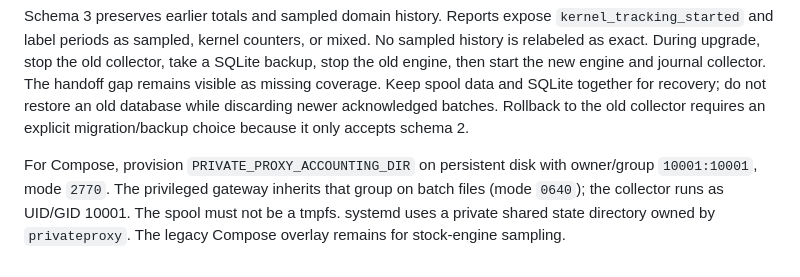
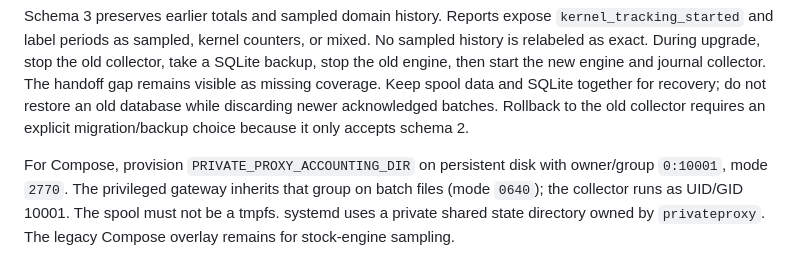
Before and after one commit to ddddavid-he/proxyctl, a Markdown page: docs/traffic-accounting.md, the part around the change. Rendered like a GitHub page.

Commit message:
docs: set shared accounting spool owner for restricted root gateway

```diff
--- a/docs/traffic-accounting.md
+++ b/docs/traffic-accounting.md
@@ -343,7 +343,7 @@ while discarding newer acknowledged batches. Rollback to the old collector
 requires an explicit migration/backup choice because it only accepts schema 2.
 
 For Compose, provision `PRIVATE_PROXY_ACCOUNTING_DIR` on persistent disk with
-owner/group `10001:10001`, mode `2770`. The privileged gateway inherits that
+owner/group `0:10001`, mode `2770`. The privileged gateway inherits that
 group on batch files (mode `0640`); the collector runs as UID/GID 10001. The spool
 must not be a tmpfs. systemd uses a private shared state directory owned by
 `privateproxy`. The legacy Compose overlay remains for stock-engine sampling.
```
Also changed, not shown: deploy/compose/README.md (+1 -1 lines).
